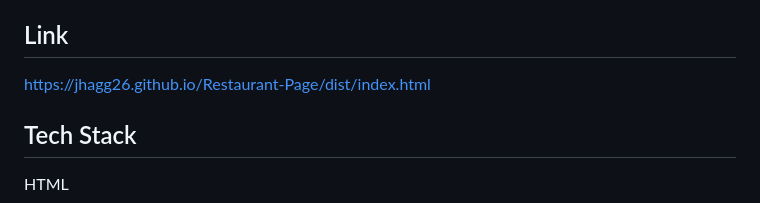
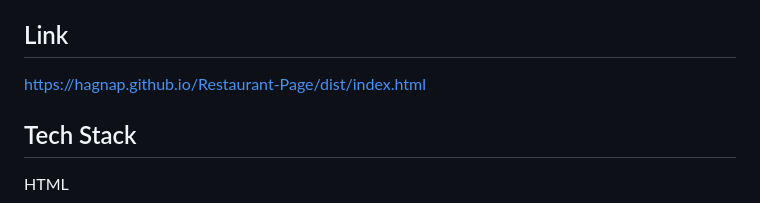
Before and after one commit to Hagnap/Restaurant-Page, a Markdown page: README.md, the part around the change. Rendered like a GitHub page.

```diff
--- a/README.md
+++ b/README.md
@@ -5,7 +5,7 @@ This project is the creation of a fictional pizza restaurant's website where I g
 
 
 ## Link
-https://jhagg26.github.io/Restaurant-Page/dist/index.html
+https://hagnap.github.io/Restaurant-Page/dist/index.html
 
 ## Tech Stack
 
```
